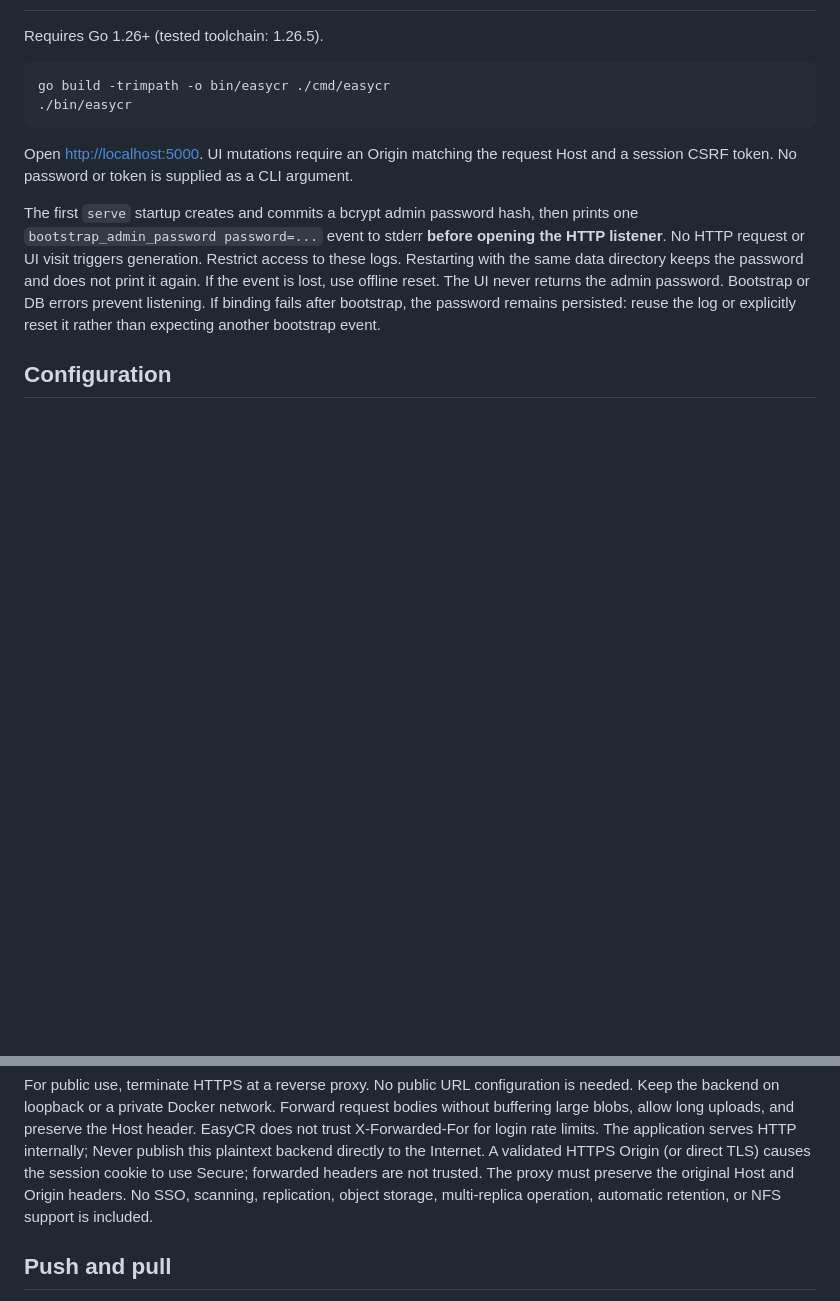
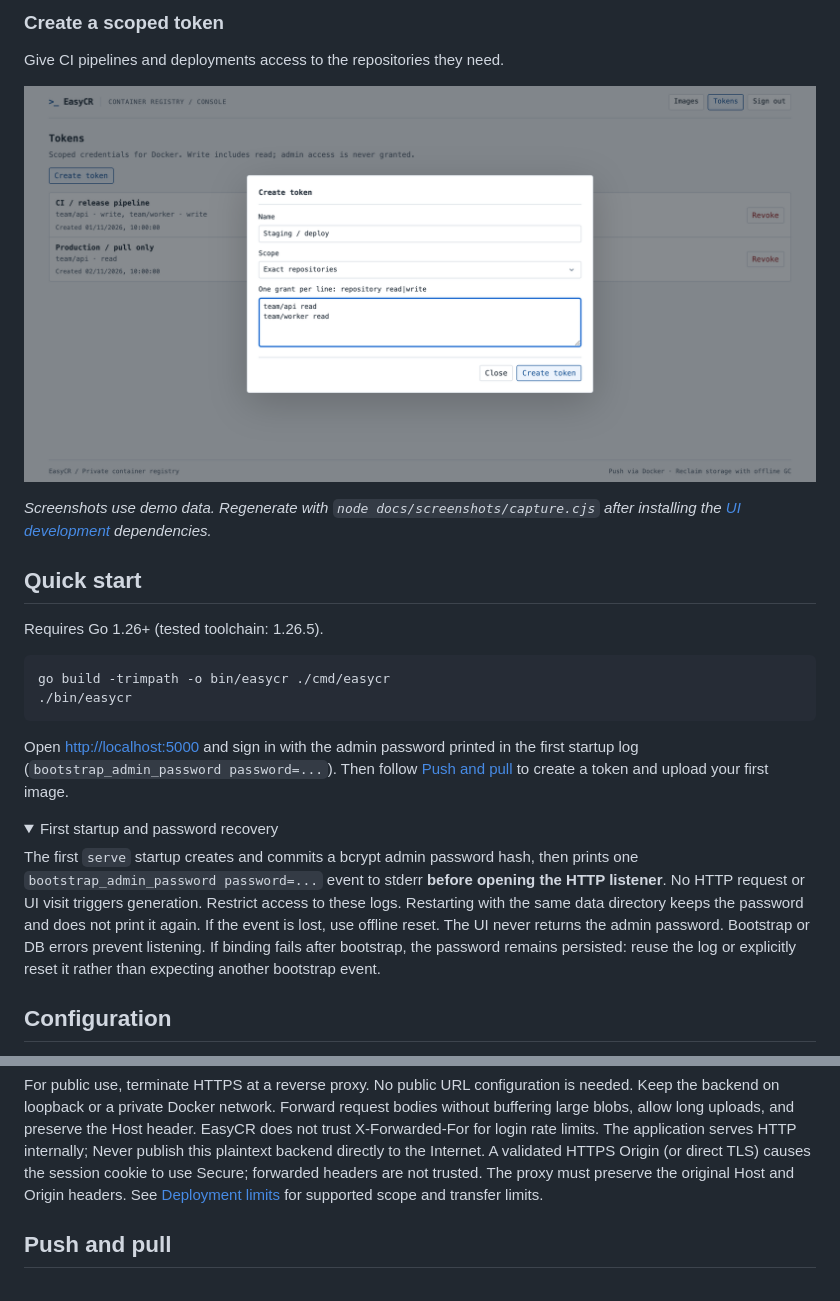
Before and after one commit to sonseait/easycr, a Markdown page: README.md, 2 parts joined by grey strips. Drawn GitHub-style; pictures changed too: docs/screenshots/tokens.png (added); folded sections open; blank space fills up the shorter version.

````diff
--- a/README.md
+++ b/README.md
@@ -16,3 +38,15 @@ isolation or an idle-progress timeout.
+### Create a scoped token
+
+Give CI pipelines and deployments access to the repositories they need.
+
+![EasyCR token creation dialog granting read access to two exact repositories](docs/screenshots/tokens.png)
+
+</details>
+
+*Screenshots use demo data. Regenerate with `node docs/screenshots/capture.cjs`
+after installing the [UI development](#ui-development) dependencies.*
+
+## Quick start
 
 Requires Go 1.26+ (tested toolchain: 1.26.5).
 
@@ -21,8 +55,12 @@ go build -trimpath -o bin/easycr ./cmd/easycr
 ./bin/easycr
 ```
 
-Open <http://localhost:5000>. UI mutations require an Origin matching the request
-Host and a session CSRF token. No password or token is supplied as a CLI argument.
+Open <http://localhost:5000> and sign in with the admin password printed in the
+first startup log (`bootstrap_admin_password password=...`). Then follow
+[Push and pull](#push-and-pull) to create a token and upload your first image.
+
+<details>
+<summary>First startup and password recovery</summary>
 
 The first `serve` startup creates and commits a bcrypt admin password hash,
 then prints one `bootstrap_admin_password password=...` event to stderr **before
@@ -133,8 +173,8 @@ allow long uploads, and preserve the Host header. EasyCR does not trust
 X-Forwarded-For for login rate limits. The application serves HTTP internally;
 Never publish this plaintext backend directly to the Internet. A validated HTTPS
 Origin (or direct TLS) causes the session cookie to use Secure; forwarded headers
-are not trusted. The proxy must preserve the original Host and Origin headers. No SSO, scanning, replication, object
-storage, multi-replica operation, automatic retention, or NFS support is included.
+are not trusted. The proxy must preserve the original Host and Origin headers.
+See [Deployment limits](#deployment-limits) for supported scope and transfer limits.
 
 ## Push and pull
 
````
Also changed, not shown: other parts of README.md (+48 -11 lines), docs/screenshots/images.png (added), docs/screenshots/inspect.png (added), 1 other file.
